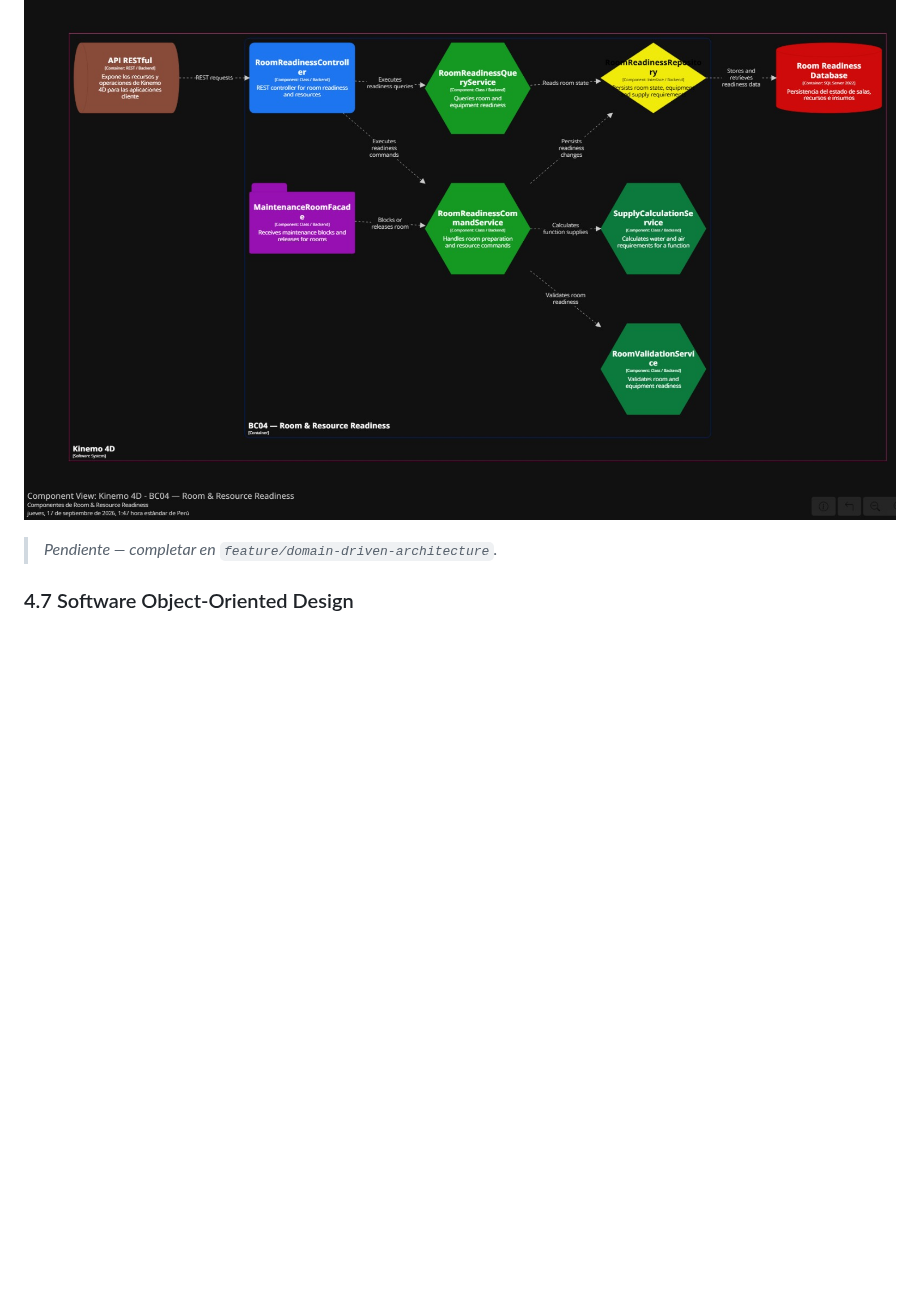
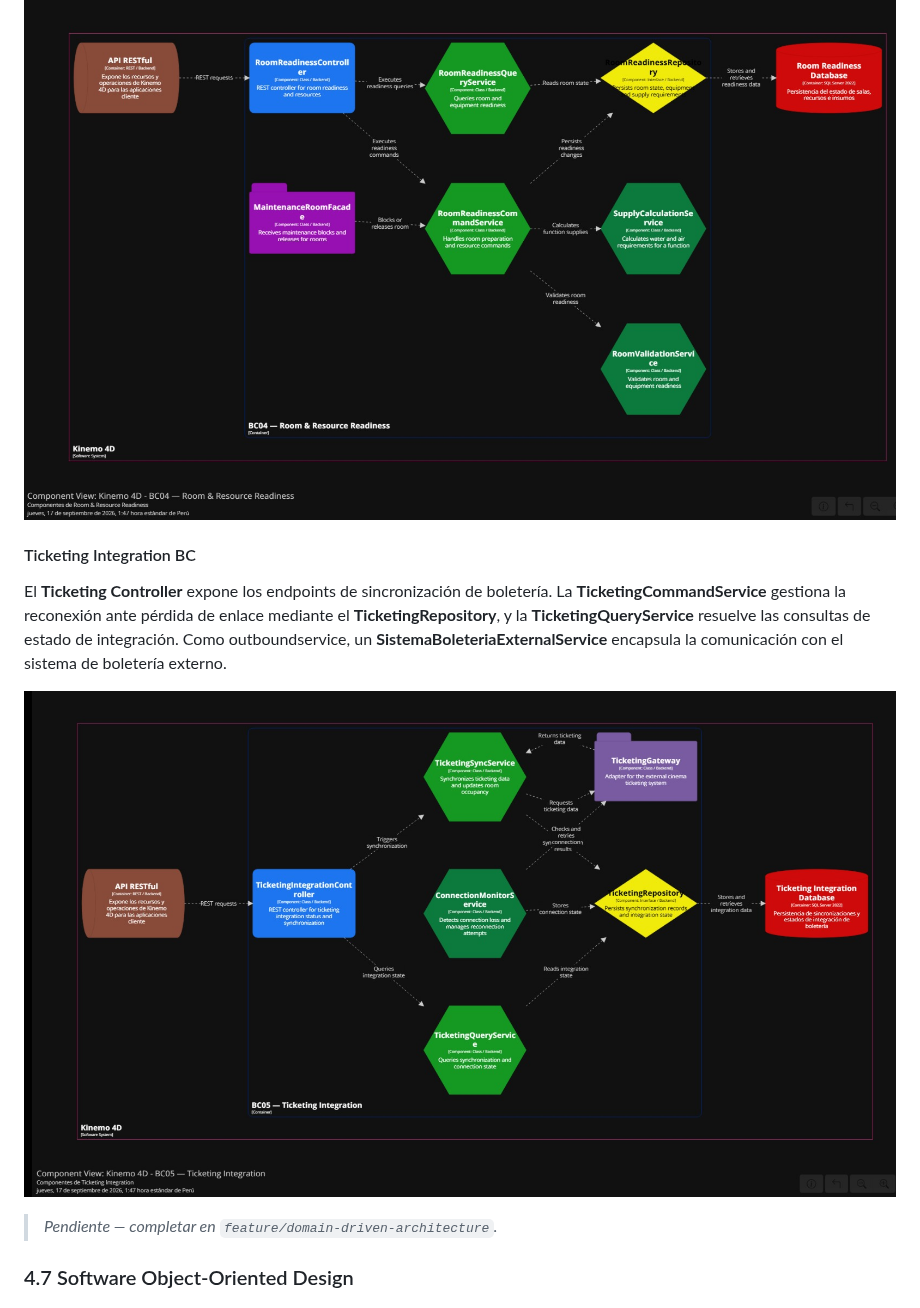
Before and after one commit to kinemo-cinema/kinemo-cinema-report, a Markdown page: README.md, the part around the change. GitHub-like rendering; pictures changed too: assets/img/Component-5.jpg (added); blank space fills up the shorter version.

Commit message:
docs(architecture): add ticketing integration component diagram and description

```diff
--- a/README.md
+++ b/README.md
@@ -537,6 +537,12 @@ El **RoomReadiness Controller** expone los endpoints de cálculo de insumos y ve
 
 ![Component Diagram - Room & Resource Readiness BC](assets/img/Component-4.jpg)
 
+#### Ticketing Integration BC
+
+El **Ticketing Controller** expone los endpoints de sincronización de boletería. La **TicketingCommandService** gestiona la reconexión ante pérdida de enlace mediante el **TicketingRepository**, y la **TicketingQueryService** resuelve las consultas de estado de integración. Como outboundservice, un **SistemaBoleteriaExternalService** encapsula la comunicación con el sistema de boletería externo.
+
+![Component Diagram - Ticketing Integration BC](assets/img/Component-5.jpg)
+
 
 
 > _Pendiente — completar en `feature/domain-driven-architecture`._
```
